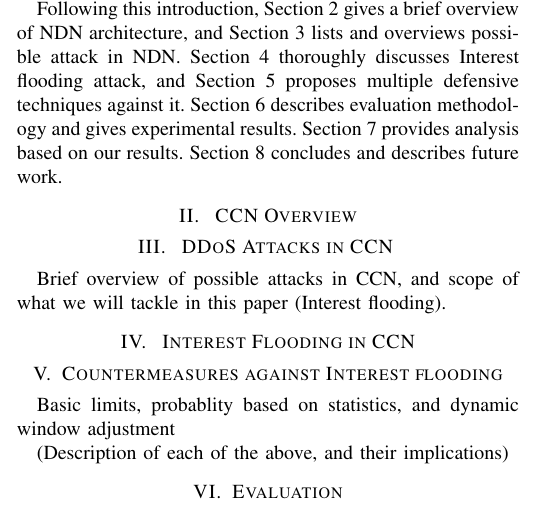
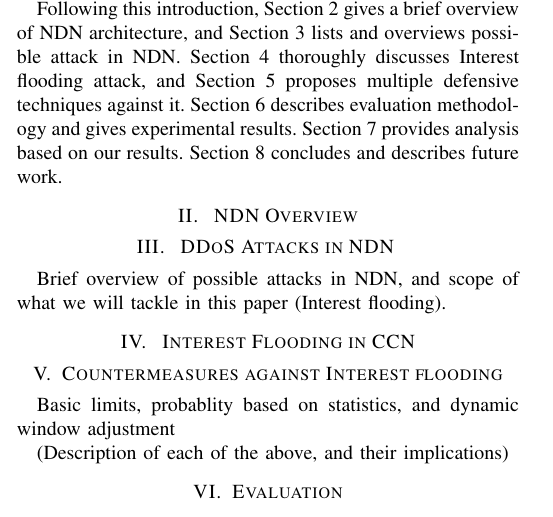
Before and after one commit to cawka/ifip-networking-2013-interest-flooding, a LaTeX paper (paper.tex, which reads ddos-ndn.tex, ndn-overview.tex): part of one column of page 1 of 7, cut so that both start at the same text. Compiled offline with pdfLaTeX.

Commit message:
restruturing
git-svn-id: https://ndnpub.parc.com/ndn-papers/NDN-SEC/dos-protection@831 df1a90cd-247b-4364-bdaf-287a704eb499

```diff
--- /dev/null
+++ b/ddos-ndn.tex
@@ -0,0 +1,19 @@
+\section { DDoS Attacks in NDN \label{ddos-ndn}}
+Brief overview of possible attacks in NDN, and scope of what we will tackle in this paper (Interest flooding).
+
+
+
+
+%\begin{figure}[htpb]
+%  \centering
+%  \includegraphics[scale=0.5]{figures/sim-emu-power.pdf}
+%  \caption{Strength of Interest flooding attack}
+%  \label{fig:simemupower}
+%\end{figure}
+
+%\begin{figure}[htpb]
+%  \centering
+%  \includegraphics[scale=0.5]{figures/sim-emu-performance.pdf}
+%  \caption{Data retrieval by legitimate clients}
+%  \label{fig:simemuperf}
+%\end{figure}
--- /dev/null
+++ b/ndn-overview.tex
@@ -0,0 +1,16 @@
+\section{ NDN Overview\label{ccn-intro}}
+
+
+%\begin{figure}[htpb]
+%  \centering
+%  \includegraphics[scale=0.5]{figures/sim-emu-power.pdf}
+%  \caption{Strength of Interest flooding attack}
+%  \label{fig:simemupower}
+%\end{figure}
+
+%\begin{figure}[htpb]
+%  \centering
+%  \includegraphics[scale=0.5]{figures/sim-emu-performance.pdf}
+%  \caption{Data retrieval by legitimate clients}
+%  \label{fig:simemuperf}
+%\end{figure}
--- a/paper.tex
+++ b/paper.tex
@@ -40,12 +40,8 @@ Networking; Security; Denial-of-Service; Distributed
 Denial-of-Service.
 
 \input{intro.tex}
-
-\section{ CCN Overview\label{ccn-intro}}
-
-\section { DDoS Attacks in CCN \label{ccn-ddos}}
-Brief overview of possible attacks in CCN, and scope of what we will tackle in this paper (Interest flooding).
-
+\input{ndn-overview.tex}
+\input{ddos-ndn.tex}
 \section { Interest Flooding in CCN }
 
 \section {Countermeasures against Interest flooding}
```
